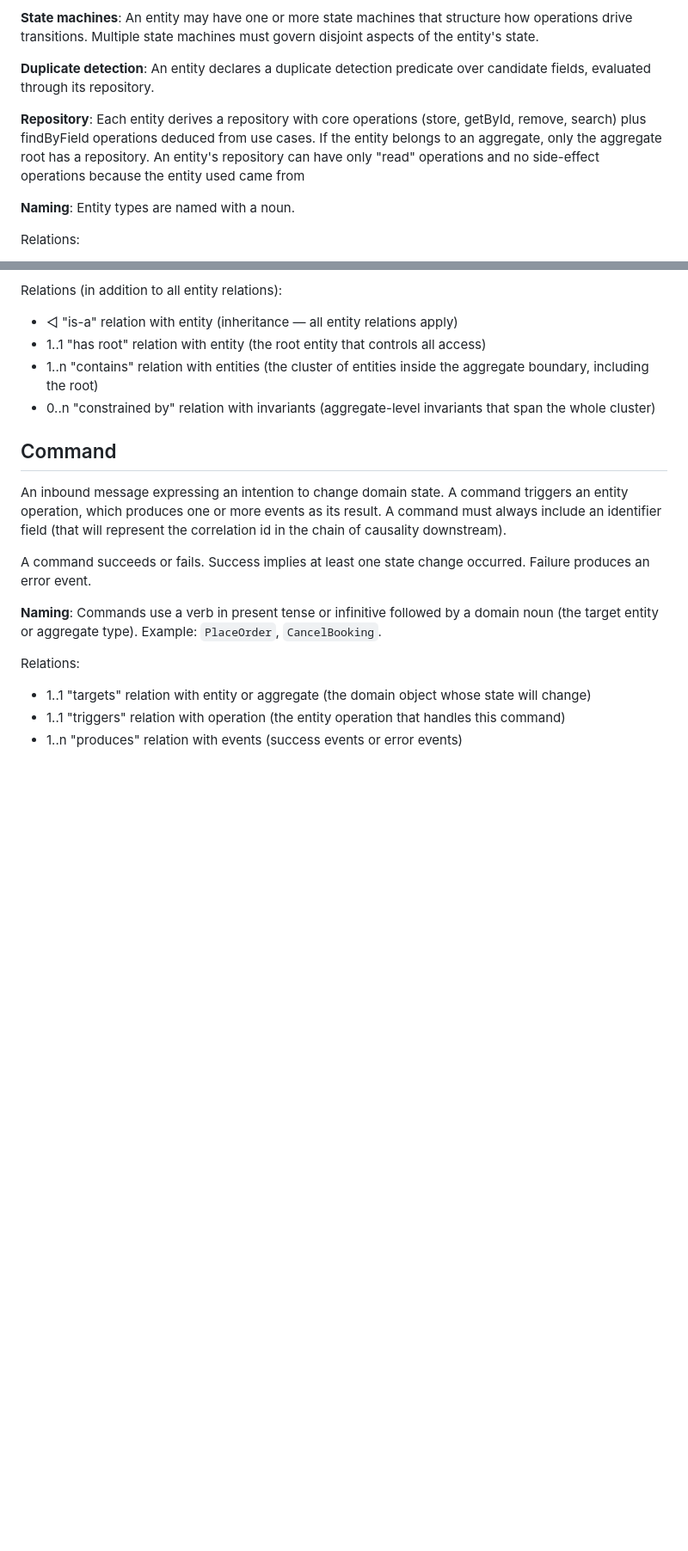
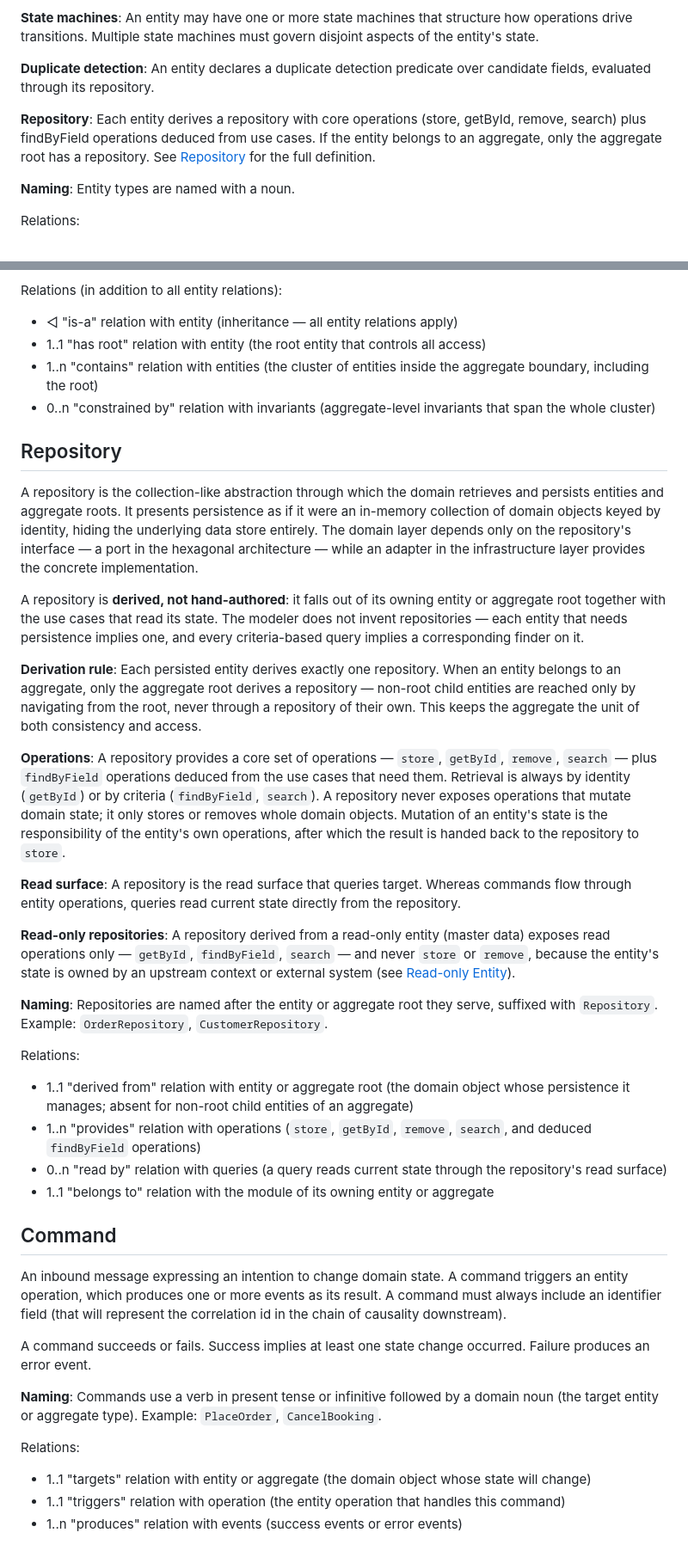
Before and after one commit to specy-ai/skills, a Markdown page: src/metamodels/DOMAIN-METAMODEL.md, 2 parts joined by grey strips. Shown at 86% size. GitHub-like rendering; blank space fills up the shorter version.

Commit message:
docs(metamodel): add Repository concept; fix dangling Entity clause
Add a dedicated `## Repository` section to the domain metamodel, matching the
structure of the other tactical concepts (description, bold sub-aspects, and a
Relations list with cardinalities). It consolidates repository details that
were previously scattered as inline mentions across Entity, Read-only Entity,
and Query: derivation rule (one per entity; only the aggregate root for
aggregates), core operations, read surface for queries, read-only repositories
for master data, and naming.

Also fix a pre-existing dangling, self-contradictory sentence in the Entity
section ("...no side-effect operations because the entity used came from ")
by replacing it with a cross-reference to the new Repository section.

Co-Authored-By: Claude Opus 4.8 (1M context) <noreply@anthropic.com>

```diff
--- a/src/metamodels/DOMAIN-METAMODEL.md
+++ b/src/metamodels/DOMAIN-METAMODEL.md
@@ -288,7 +289,7 @@ A domain concept with a fixed identity and a lifecycle. An entity changes throug
 
 **Duplicate detection**: An entity declares a duplicate detection predicate over candidate fields, evaluated through its repository.
 
-**Repository**: Each entity derives a repository with core operations (store, getById, remove, search) plus findByField operations deduced from use cases. If the entity belongs to an aggregate, only the aggregate root has a repository. An entity's repository can have only "read" operations and no side-effect operations because the entity used came from
+**Repository**: Each entity derives a repository with core operations (store, getById, remove, search) plus findByField operations deduced from use cases. If the entity belongs to an aggregate, only the aggregate root has a repository. See [Repository](#repository) for the full definition.
 
 **Naming**: Entity types are named with a noun.
 
@@ -329,6 +330,28 @@ Relations (in addition to all entity relations):
 - 1..1 "has root" relation with entity (the root entity that controls all access)
 - 1..n "contains" relation with entities (the cluster of entities inside the aggregate boundary, including the root)
 - 0..n "constrained by" relation with invariants (aggregate-level invariants that span the whole cluster)
+
+## Repository
+
+A repository is the collection-like abstraction through which the domain retrieves and persists entities and aggregate roots. It presents persistence as if it were an in-memory collection of domain objects keyed by identity, hiding the underlying data store entirely. The domain layer depends only on the repository's interface — a port in the hexagonal architecture — while an adapter in the infrastructure layer provides the concrete implementation.
+
+A repository is **derived, not hand-authored**: it falls out of its owning entity or aggregate root together with the use cases that read its state. The modeler does not invent repositories — each entity that needs persistence implies one, and every criteria-based query implies a corresponding finder on it.
+
+**Derivation rule**: Each persisted entity derives exactly one repository. When an entity belongs to an aggregate, only the aggregate root derives a repository — non-root child entities are reached only by navigating from the root, never through a repository of their own. This keeps the aggregate the unit of both consistency and access.
+
+**Operations**: A repository provides a core set of operations — `store`, `getById`, `remove`, `search` — plus `findByField` operations deduced from the use cases that need them. Retrieval is always by identity (`getById`) or by criteria (`findByField`, `search`). A repository never exposes operations that mutate domain state; it only stores or removes whole domain objects. Mutation of an entity's state is the responsibility of the entity's own operations, after which the result is handed back to the repository to `store`.
+
+**Read surface**: A repository is the read surface that queries target. Whereas commands flow through entity operations, queries read current state directly from the repository.
+
+**Read-only repositories**: A repository derived from a read-only entity (master data) exposes read operations only — `getById`, `findByField`, `search` — and never `store` or `remove`, because the entity's state is owned by an upstream context or external system (see [Read-only Entity](#read-only-entity-master-data)).
+
+**Naming**: Repositories are named after the entity or aggregate root they serve, suffixed with `Repository`. Example: `OrderRepository`, `CustomerRepository`.
+
+Relations:
+- 1..1 "derived from" relation with entity or aggregate root (the domain object whose persistence it manages; absent for non-root child entities of an aggregate)
+- 1..n "provides" relation with operations (`store`, `getById`, `remove`, `search`, and deduced `findByField` operations)
+- 0..n "read by" relation with queries (a query reads current state through the repository's read surface)
+- 1..1 "belongs to" relation with the module of its owning entity or aggregate
 
 ## Command
 
```
Also changed, not shown: other parts of src/metamodels/DOMAIN-METAMODEL.md (+1 -0 lines).
